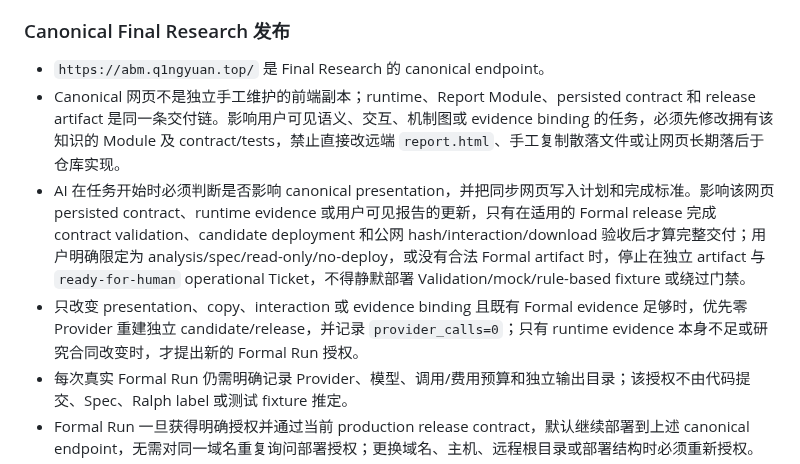
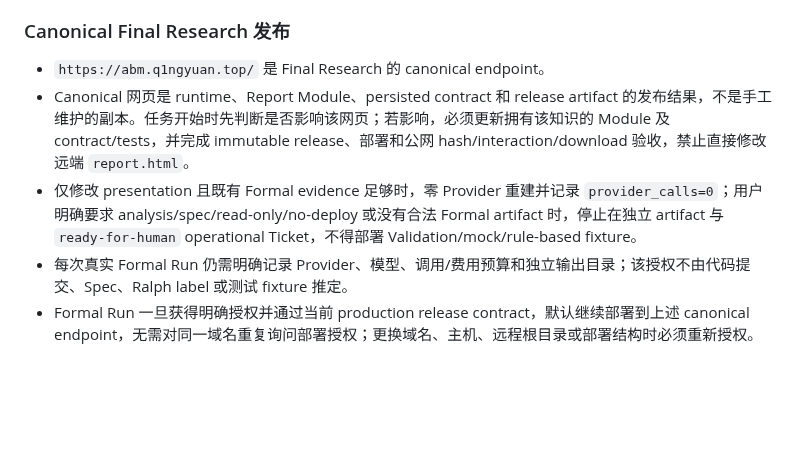
Before and after one commit to liu-qingyuan/llm-abm-marketing-sim, a Markdown page: AGENTS.md, the part around the change. GitHub-like rendering; blank space fills up the shorter version.

Commit message:
docs: simplify canonical sync guidance

```diff
--- a/AGENTS.md
+++ b/AGENTS.md
@@ -136,9 +136,8 @@ python -m llm_abm_sim.run --config configs/default.yaml --output runs/sample
 ### Canonical Final Research 发布
 
 - `https://abm.q1ngyuan.top/` 是 Final Research 的 canonical endpoint。
-- Canonical 网页不是独立手工维护的前端副本；runtime、Report Module、persisted contract 和 release artifact 是同一条交付链。影响用户可见语义、交互、机制图或 evidence binding 的任务，必须先修改拥有该知识的 Module 及 contract/tests，禁止直接改远端 `report.html`、手工复制散落文件或让网页长期落后于仓库实现。
-- AI 在任务开始时必须判断是否影响 canonical presentation，并把同步网页写入计划和完成标准。影响该网页 persisted contract、runtime evidence 或用户可见报告的更新，只有在适用的 Formal release 完成 contract validation、candidate deployment 和公网 hash/interaction/download 验收后才算完整交付；用户明确限定为 analysis/spec/read-only/no-deploy，或没有合法 Formal artifact 时，停止在独立 artifact 与 `ready-for-human` operational Ticket，不得静默部署 Validation/mock/rule-based fixture 或绕过门禁。
-- 只改变 presentation、copy、interaction 或 evidence binding 且既有 Formal evidence 足够时，优先零 Provider 重建独立 candidate/release，并记录 `provider_calls=0`；只有 runtime evidence 本身不足或研究合同改变时，才提出新的 Formal Run 授权。
+- Canonical 网页是 runtime、Report Module、persisted contract 和 release artifact 的发布结果，不是手工维护的副本。任务开始时先判断是否影响该网页；若影响，必须更新拥有该知识的 Module 及 contract/tests，并完成 immutable release、部署和公网 hash/interaction/download 验收，禁止直接修改远端 `report.html`。
+- 仅修改 presentation 且既有 Formal evidence 足够时，零 Provider 重建并记录 `provider_calls=0`；用户明确要求 analysis/spec/read-only/no-deploy 或没有合法 Formal artifact 时，停止在独立 artifact 与 `ready-for-human` operational Ticket，不得部署 Validation/mock/rule-based fixture。
 - 每次真实 Formal Run 仍需明确记录 Provider、模型、调用/费用预算和独立输出目录；该授权不由代码提交、Spec、Ralph label 或测试 fixture 推定。
 - Formal Run 一旦获得明确授权并通过当前 production release contract，默认继续部署到上述 canonical endpoint，无需对同一域名重复询问部署授权；更换域名、主机、远程根目录或部署结构时必须重新授权。
 - 部署必须使用显式 contract、source directory 和 release id，禁止扫描“最新”目录；继续执行本地 preflight、candidate health check、原子 `current` 切换、失败回退和公网 evidence 验收，并在 operational Ticket 记录 source run、release id、hash、部署时间和结果。
```
